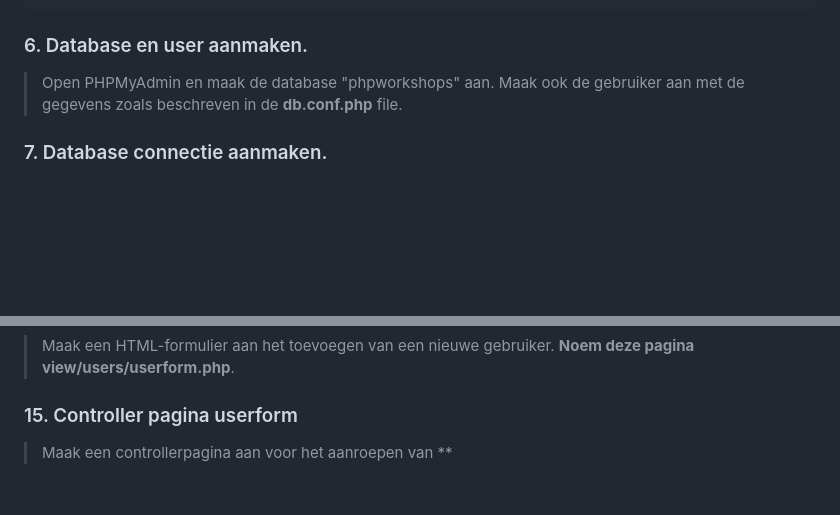
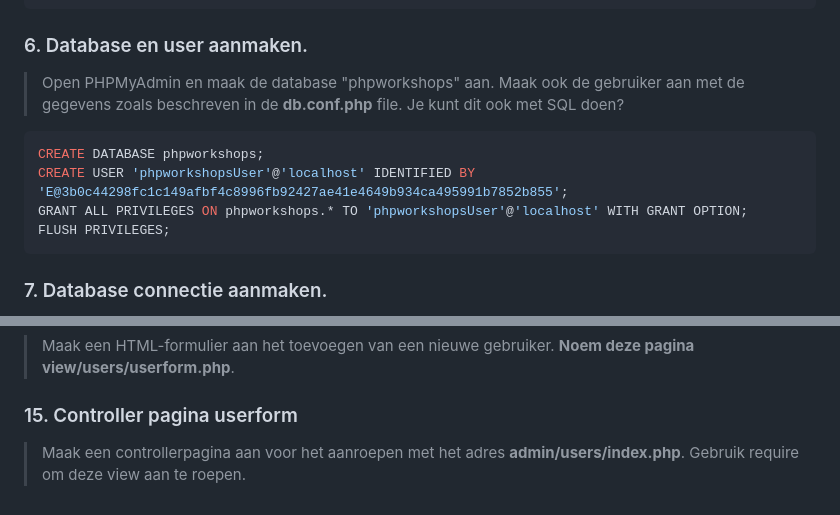
Before and after one commit to markdackus247/workshops, a Markdown page: php/01 Require/workshop.md, 2 parts joined by grey strips. Drawn GitHub-style; blank space fills up the shorter version.

Commit message:
Worked on workshop 2

````diff
--- a/php/01 Require/workshop.md
+++ b/php/01 Require/workshop.md
@@ -30,8 +30,13 @@ $charset = "utf8mb4";           // Meest gebruikte characterset voor MySQL.
 ```
 
 ### 6. Database en user aanmaken.
-> Open PHPMyAdmin en maak de database "phpworkshops" aan. Maak ook de gebruiker aan met de gegevens zoals beschreven in de **db.conf.php** file.
-
+> Open PHPMyAdmin en maak de database "phpworkshops" aan. Maak ook de gebruiker aan met de gegevens zoals beschreven in de **db.conf.php** file. Je kunt dit ook met SQL doen?
+```sql
+CREATE DATABASE phpworkshops;
+CREATE USER 'phpworkshopsUser'@'localhost' IDENTIFIED BY 'E@3b0c44298fc1c149afbf4c8996fb92427ae41e4649b934ca495991b7852b855';
+GRANT ALL PRIVILEGES ON phpworkshops.* TO 'phpworkshopsUser'@'localhost' WITH GRANT OPTION;
+FLUSH PRIVILEGES;
+```
 
 ### 7. Database connectie aanmaken.
 > Maak een map **database** aan in de root van de webserver en maak hierin een bestand **connection.php** aan.
@@ -120,4 +125,4 @@ $stmt = $dsn->query($sql);
 
 
 ### 15. Controller pagina userform
-> Maak een controllerpagina aan voor het aanroepen van **
+> Maak een controllerpagina aan voor het aanroepen met het adres **admin/users/index.php**. Gebruik require om deze view aan te roepen.
````
Also changed, not shown: other parts of php/01 Require/workshop.md (+1 -1 lines), php/02 Associative Arrays/workshop.md (+24 -0 lines).
